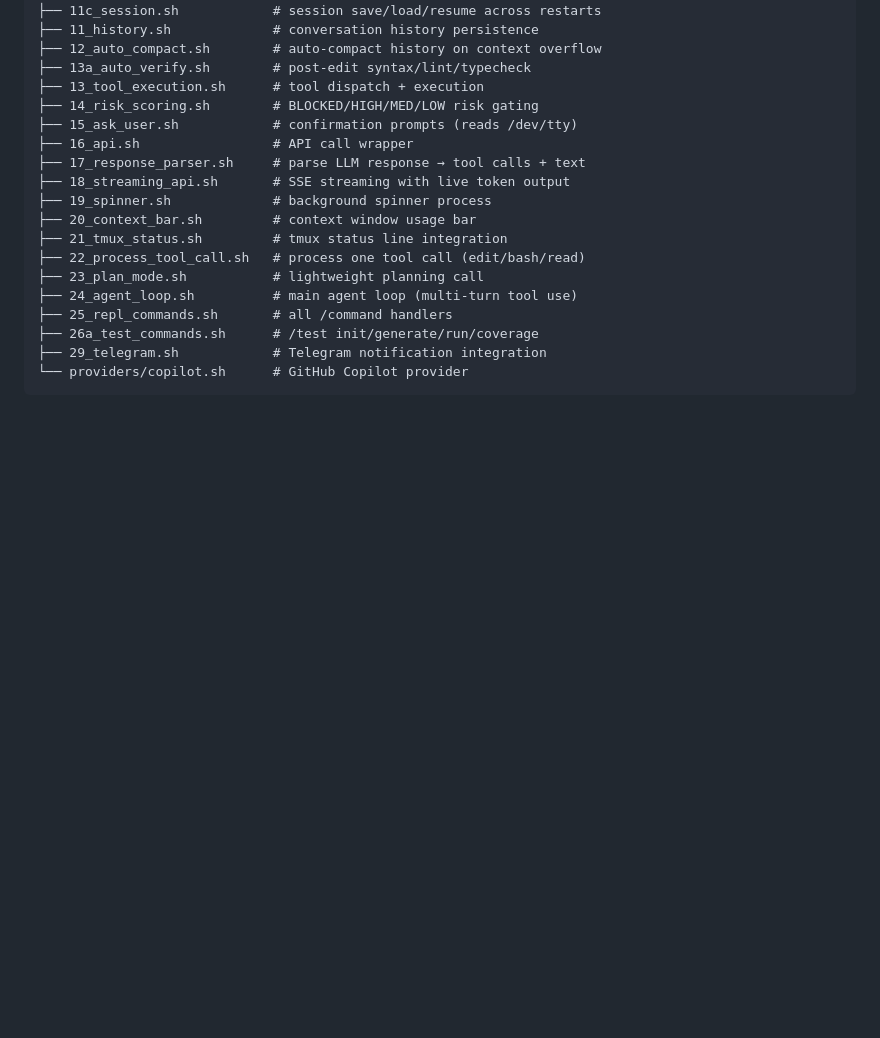
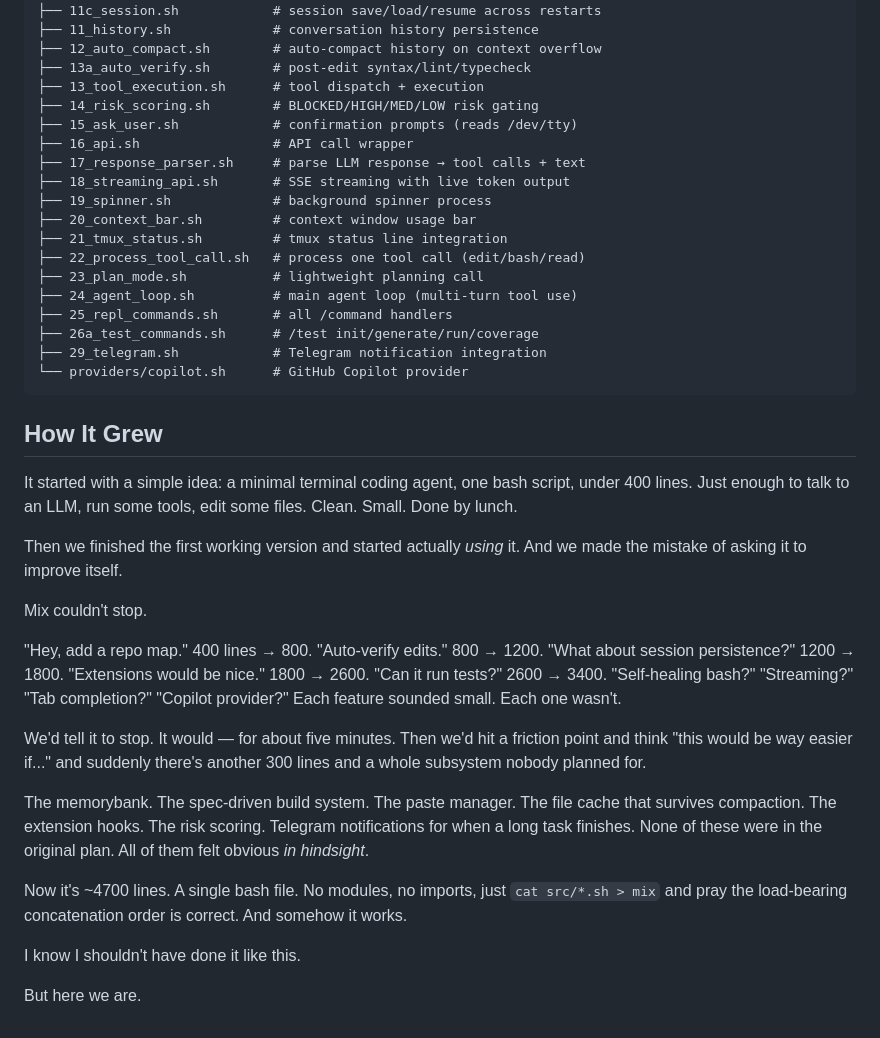
Before and after one commit to hangsiahong/mix-coding-agent, a Markdown page: README.md, the part around the change. Rendered like a GitHub page; blank space fills up the shorter version.

Commit message:
agent: edit README.md

````diff
--- a/README.md
+++ b/README.md
@@ -216,3 +216,23 @@ src/
 ├── 29_telegram.sh            # Telegram notification integration
 └── providers/copilot.sh      # GitHub Copilot provider
 ```
+
+## How It Grew
+
+It started with a simple idea: a minimal terminal coding agent, one bash script, under 400 lines. Just enough to talk to an LLM, run some tools, edit some files. Clean. Small. Done by lunch.
+
+Then we finished the first working version and started actually *using* it. And we made the mistake of asking it to improve itself.
+
+Mix couldn't stop.
+
+"Hey, add a repo map." 400 lines → 800. "Auto-verify edits." 800 → 1200. "What about session persistence?" 1200 → 1800. "Extensions would be nice." 1800 → 2600. "Can it run tests?" 2600 → 3400. "Self-healing bash?" "Streaming?" "Tab completion?" "Copilot provider?" Each feature sounded small. Each one wasn't.
+
+We'd tell it to stop. It would — for about five minutes. Then we'd hit a friction point and think "this would be way easier if..." and suddenly there's another 300 lines and a whole subsystem nobody planned for.
+
+The memorybank. The spec-driven build system. The paste manager. The file cache that survives compaction. The extension hooks. The risk scoring. Telegram notifications for when a long task finishes. None of these were in the original plan. All of them felt obvious *in hindsight*.
+
+Now it's ~4700 lines. A single bash file. No modules, no imports, just `cat src/*.sh > mix` and pray the load-bearing concatenation order is correct. And somehow it works.
+
+I know I shouldn't have done it like this.
+
+But here we are.
````
